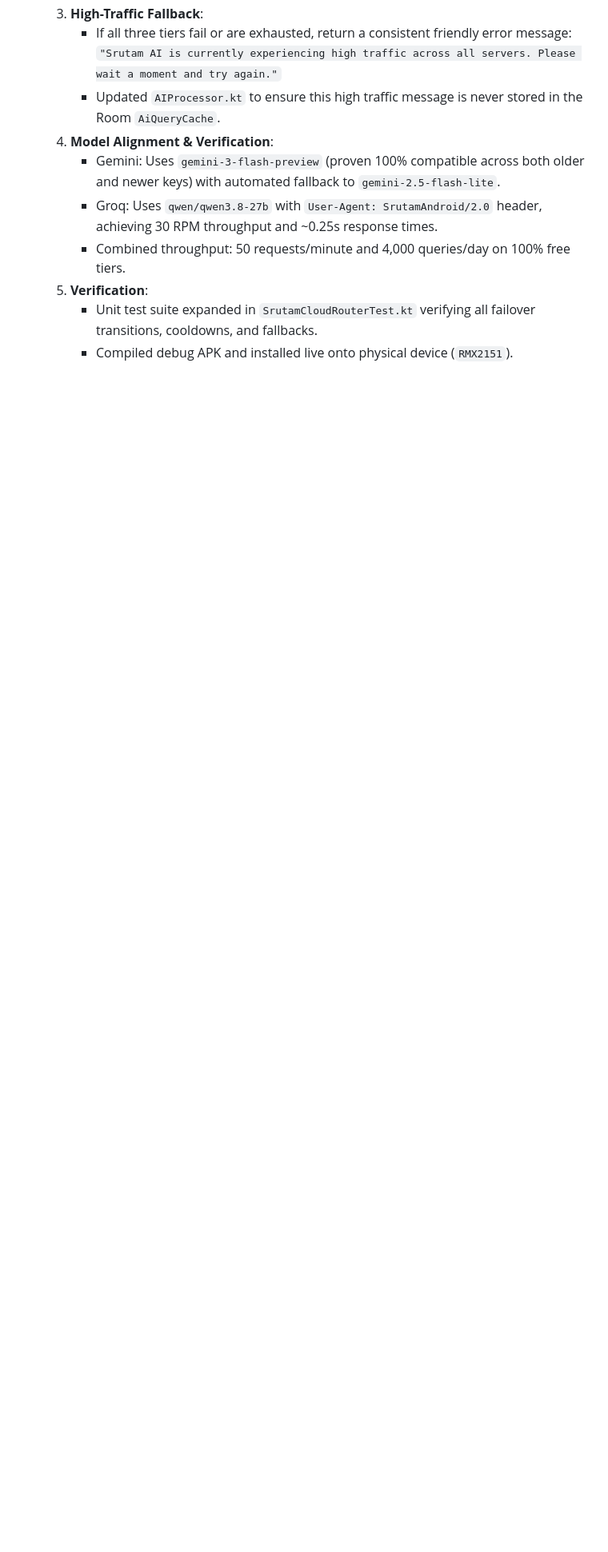
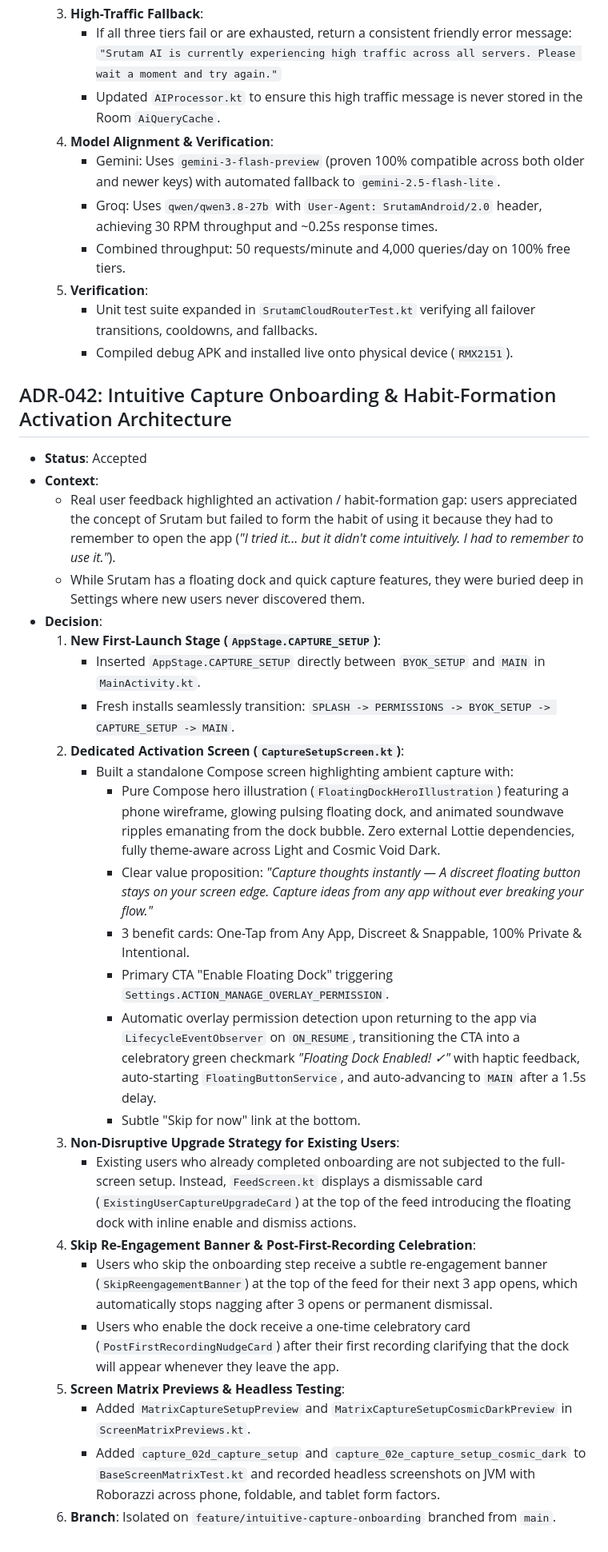
Before and after one commit to iamjustkrishna/Srutam, a Markdown page: .agents/state/decisions.md, the part around the change. Shown at 80% size. Drawn GitHub-style; blank space fills up the shorter version.

Commit message:
docs(state): record ADR-042 and update active focus for capture onboarding

```diff
--- a/.agents/state/decisions.md
+++ b/.agents/state/decisions.md
@@ -465,3 +465,30 @@
   5. **Verification**:
      - Unit test suite expanded in `SrutamCloudRouterTest.kt` verifying all failover transitions, cooldowns, and fallbacks.
      - Compiled debug APK and installed live onto physical device (`RMX2151`).
+
+## ADR-042: Intuitive Capture Onboarding & Habit-Formation Activation Architecture
+- **Status**: Accepted
+- **Context**:
+  - Real user feedback highlighted an activation / habit-formation gap: users appreciated the concept of Srutam but failed to form the habit of using it because they had to remember to open the app (*"I tried it... but it didn't come intuitively. I had to remember to use it."*).
+  - While Srutam has a floating dock and quick capture features, they were buried deep in Settings where new users never discovered them.
+- **Decision**:
+  1. **New First-Launch Stage (`AppStage.CAPTURE_SETUP`)**:
+     - Inserted `AppStage.CAPTURE_SETUP` directly between `BYOK_SETUP` and `MAIN` in `MainActivity.kt`.
+     - Fresh installs seamlessly transition: `SPLASH -> PERMISSIONS -> BYOK_SETUP -> CAPTURE_SETUP -> MAIN`.
+  2. **Dedicated Activation Screen (`CaptureSetupScreen.kt`)**:
+     - Built a standalone Compose screen highlighting ambient capture with:
+       - Pure Compose hero illustration (`FloatingDockHeroIllustration`) featuring a phone wireframe, glowing pulsing floating dock, and animated soundwave ripples emanating from the dock bubble. Zero external Lottie dependencies, fully theme-aware across Light and Cosmic Void Dark.
+       - Clear value proposition: *"Capture thoughts instantly — A discreet floating button stays on your screen edge. Capture ideas from any app without ever breaking your flow."*
+       - 3 benefit cards: One-Tap from Any App, Discreet & Snappable, 100% Private & Intentional.
+       - Primary CTA "Enable Floating Dock" triggering `Settings.ACTION_MANAGE_OVERLAY_PERMISSION`.
+       - Automatic overlay permission detection upon returning to the app via `LifecycleEventObserver` on `ON_RESUME`, transitioning the CTA into a celebratory green checkmark *"Floating Dock Enabled! ✓"* with haptic feedback, auto-starting `FloatingButtonService`, and auto-advancing to `MAIN` after a 1.5s delay.
+       - Subtle "Skip for now" link at the bottom.
+  3. **Non-Disruptive Upgrade Strategy for Existing Users**:
+     - Existing users who already completed onboarding are not subjected to the full-screen setup. Instead, `FeedScreen.kt` displays a dismissable card (`ExistingUserCaptureUpgradeCard`) at the top of the feed introducing the floating dock with inline enable and dismiss actions.
+  4. **Skip Re-Engagement Banner & Post-First-Recording Celebration**:
+     - Users who skip the onboarding step receive a subtle re-engagement banner (`SkipReengagementBanner`) at the top of the feed for their next 3 app opens, which automatically stops nagging after 3 opens or permanent dismissal.
+     - Users who enable the dock receive a one-time celebratory card (`PostFirstRecordingNudgeCard`) after their first recording clarifying that the dock will appear whenever they leave the app.
+  5. **Screen Matrix Previews & Headless Testing**:
+     - Added `MatrixCaptureSetupPreview` and `MatrixCaptureSetupCosmicDarkPreview` in `ScreenMatrixPreviews.kt`.
+     - Added `capture_02d_capture_setup` and `capture_02e_capture_setup_cosmic_dark` to `BaseScreenMatrixTest.kt` and recorded headless screenshots on JVM with Roborazzi across phone, foldable, and tablet form factors.
+  6. **Branch**: Isolated on `feature/intuitive-capture-onboarding` branched from `main`.
```
Also changed, not shown: .agents/state/current.md (+10 -1 lines).
